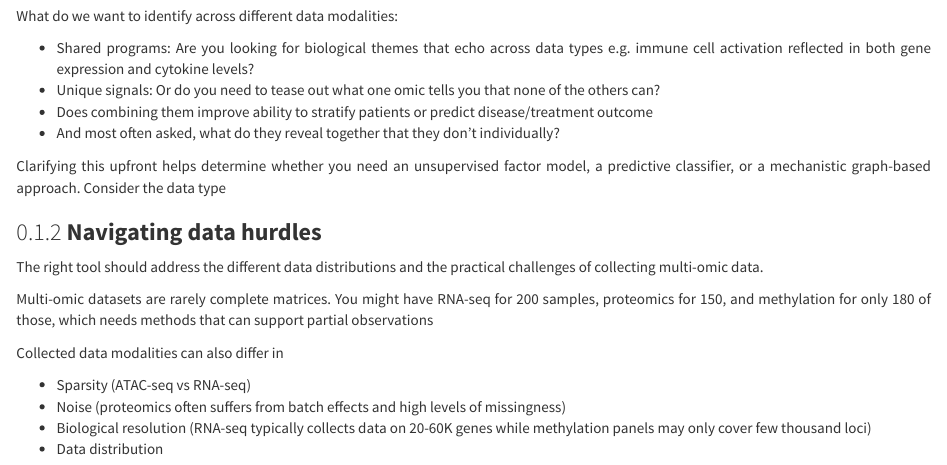
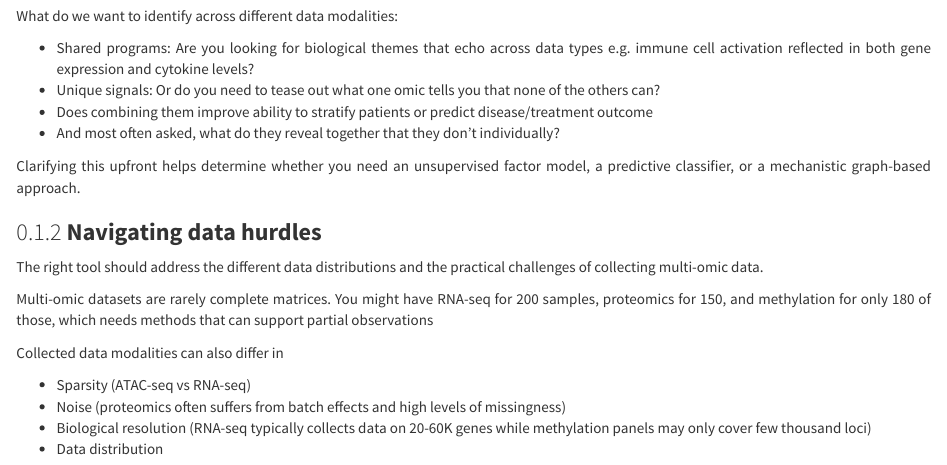
Before and after one commit to aditiqamra/MultiOmicIntegration, an R Markdown document (MultiOmic.Rmd): the page in a window 1100 px wide, from 1060 px down. Rendered offline with R 4.5, knitr and Pandoc, with nearby package versions.

Commit message:
Update MultiOmic.Rmd
Remove partial statement

```diff
--- a/MultiOmic.Rmd
+++ b/MultiOmic.Rmd
@@ -48,7 +48,7 @@ What do we want to identify across different data modalities:
 * And most often asked, what do they reveal together that they don’t individually?
 
 Clarifying this upfront helps determine whether you need an unsupervised factor model, a predictive classifier, or a mechanistic graph-based approach.
-Consider the data type
+
 
 ### __Navigating data hurdles__
 
```
